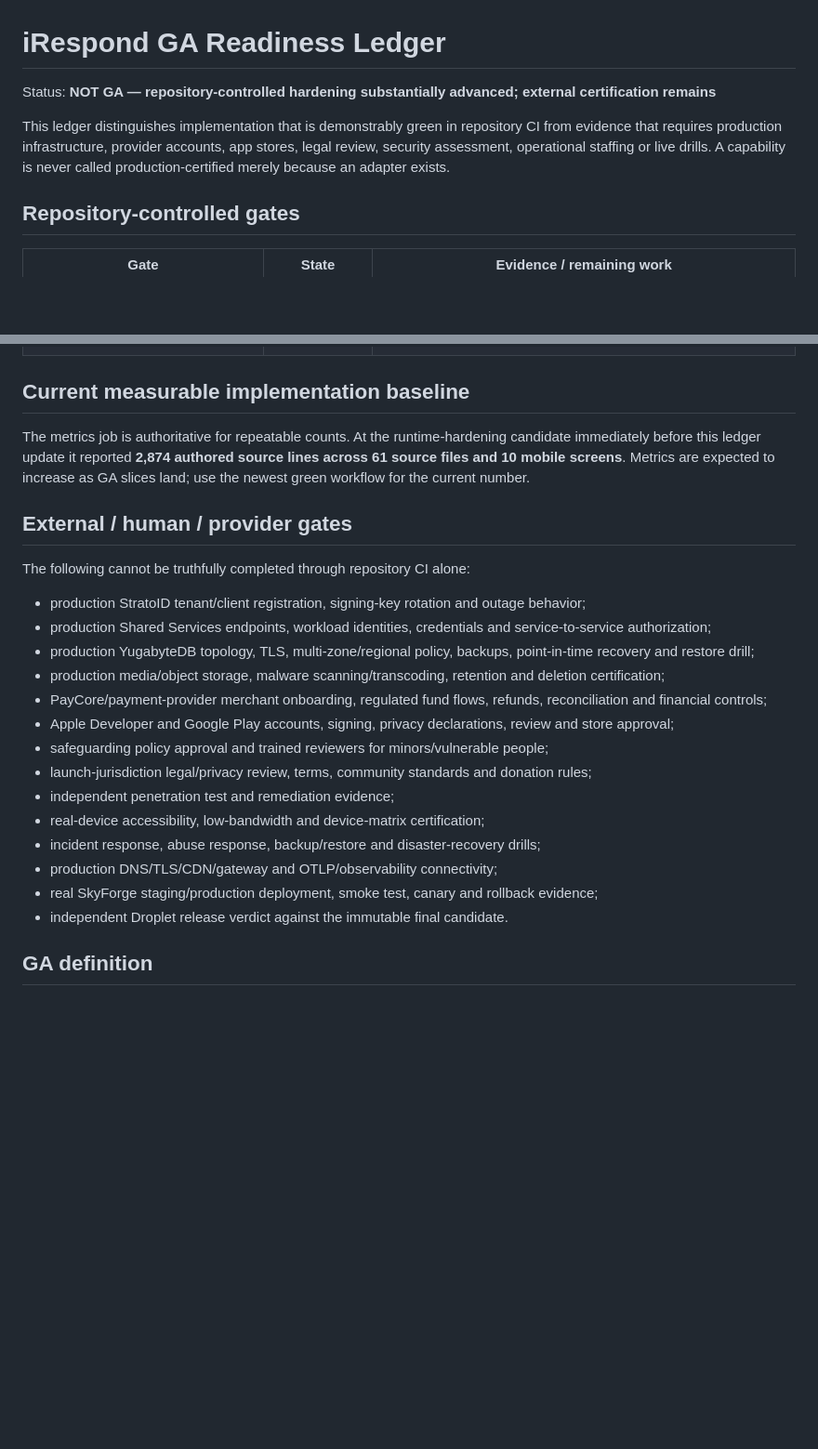
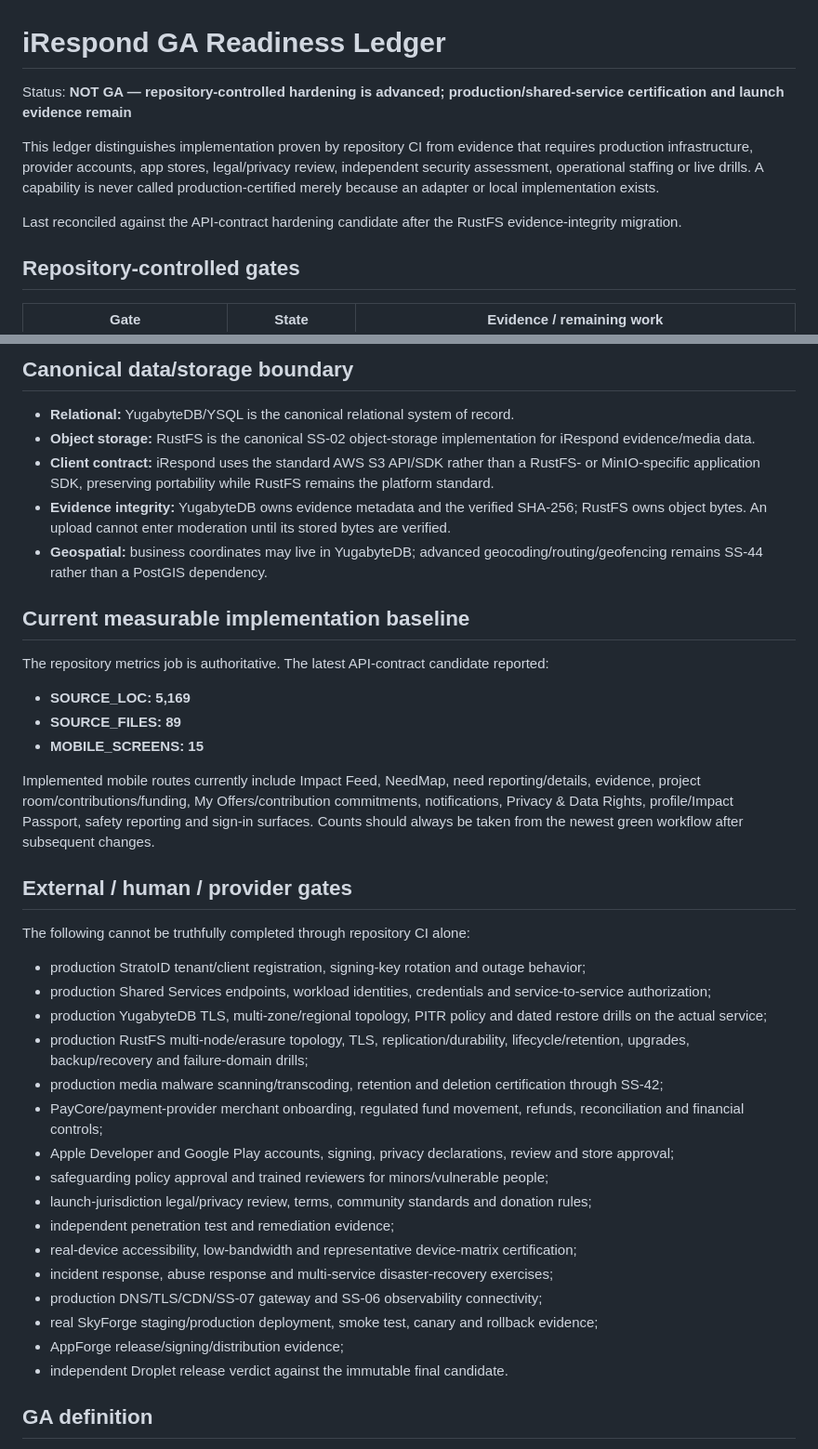
Before and after one commit to Atlasfsp/iRespond, a Markdown page: docs/GA_READINESS.md, 2 parts joined by grey strips. Shown at 93% size. GitHub-like rendering; blank space fills up the shorter version.

Commit message:
docs: record executable OpenAPI route contract and current metrics

```diff
--- a/docs/GA_READINESS.md
+++ b/docs/GA_READINESS.md
@@ -1,8 +1,10 @@
 # iRespond GA Readiness Ledger
 
-Status: **NOT GA — repository-controlled hardening substantially advanced; external certification remains**
+Status: **NOT GA — repository-controlled hardening is advanced; production/shared-service certification and launch evidence remain**
 
-This ledger distinguishes implementation that is demonstrably green in repository CI from evidence that requires production infrastructure, provider accounts, app stores, legal review, security assessment, operational staffing or live drills. A capability is never called production-certified merely because an adapter exists.
+This ledger distinguishes implementation proven by repository CI from evidence that requires production infrastructure, provider accounts, app stores, legal/privacy review, independent security assessment, operational staffing or live drills. A capability is never called production-certified merely because an adapter or local implementation exists.
+
+Last reconciled against the API-contract hardening candidate after the RustFS evidence-integrity migration.
 
 ## Repository-controlled gates
 
@@ -47,7 +58,20 @@ This ledger distinguishes implementation that is demonstrably green in repositor
+## Canonical data/storage boundary
+
+- **Relational:** YugabyteDB/YSQL is the canonical relational system of record.
+- **Object storage:** RustFS is the canonical SS-02 object-storage implementation for iRespond evidence/media data.
+- **Client contract:** iRespond uses the standard AWS S3 API/SDK rather than a RustFS- or MinIO-specific application SDK, preserving portability while RustFS remains the platform standard.
+- **Evidence integrity:** YugabyteDB owns evidence metadata and the verified SHA-256; RustFS owns object bytes. An upload cannot enter moderation until its stored bytes are verified.
+- **Geospatial:** business coordinates may live in YugabyteDB; advanced geocoding/routing/geofencing remains SS-44 rather than a PostGIS dependency.
 
 ## Current measurable implementation baseline
 
-The metrics job is authoritative for repeatable counts. At the runtime-hardening candidate immediately before this ledger update it reported **2,874 authored source lines across 61 source files and 10 mobile screens**. Metrics are expected to increase as GA slices land; use the newest green workflow for the current number.
+The repository metrics job is authoritative. The latest API-contract candidate reported:
+
+- **SOURCE_LOC: 5,169**
+- **SOURCE_FILES: 89**
+- **MOBILE_SCREENS: 15**
+
+Implemented mobile routes currently include Impact Feed, NeedMap, need reporting/details, evidence, project room/contributions/funding, My Offers/contribution commitments, notifications, Privacy & Data Rights, profile/Impact Passport, safety reporting and sign-in surfaces. Counts should always be taken from the newest green workflow after subsequent changes.
 
 ## External / human / provider gates
 
@@ -55,17 +79,19 @@ The following cannot be truthfully completed through repository CI alone:
 
 - production StratoID tenant/client registration, signing-key rotation and outage behavior;
 - production Shared Services endpoints, workload identities, credentials and service-to-service authorization;
-- production YugabyteDB topology, TLS, multi-zone/regional policy, backups, point-in-time recovery and restore drill;
-- production media/object storage, malware scanning/transcoding, retention and deletion certification;
-- PayCore/payment-provider merchant onboarding, regulated fund flows, refunds, reconciliation and financial controls;
+- production YugabyteDB TLS, multi-zone/regional topology, PITR policy and dated restore drills on the actual service;
+- production RustFS multi-node/erasure topology, TLS, replication/durability, lifecycle/retention, upgrades, backup/recovery and failure-domain drills;
+- production media malware scanning/transcoding, retention and deletion certification through SS-42;
+- PayCore/payment-provider merchant onboarding, regulated fund movement, refunds, reconciliation and financial controls;
 - Apple Developer and Google Play accounts, signing, privacy declarations, review and store approval;
 - safeguarding policy approval and trained reviewers for minors/vulnerable people;
 - launch-jurisdiction legal/privacy review, terms, community standards and donation rules;
 - independent penetration test and remediation evidence;
-- real-device accessibility, low-bandwidth and device-matrix certification;
-- incident response, abuse response, backup/restore and disaster-recovery drills;
-- production DNS/TLS/CDN/gateway and OTLP/observability connectivity;
+- real-device accessibility, low-bandwidth and representative device-matrix certification;
+- incident response, abuse response and multi-service disaster-recovery exercises;
+- production DNS/TLS/CDN/SS-07 gateway and SS-06 observability connectivity;
 - real SkyForge staging/production deployment, smoke test, canary and rollback evidence;
+- AppForge release/signing/distribution evidence;
 - independent Droplet release verdict against the immutable final candidate.
 
 ## GA definition
```
Also changed, not shown: other parts of docs/GA_READINESS.md (+45 -36 lines).
